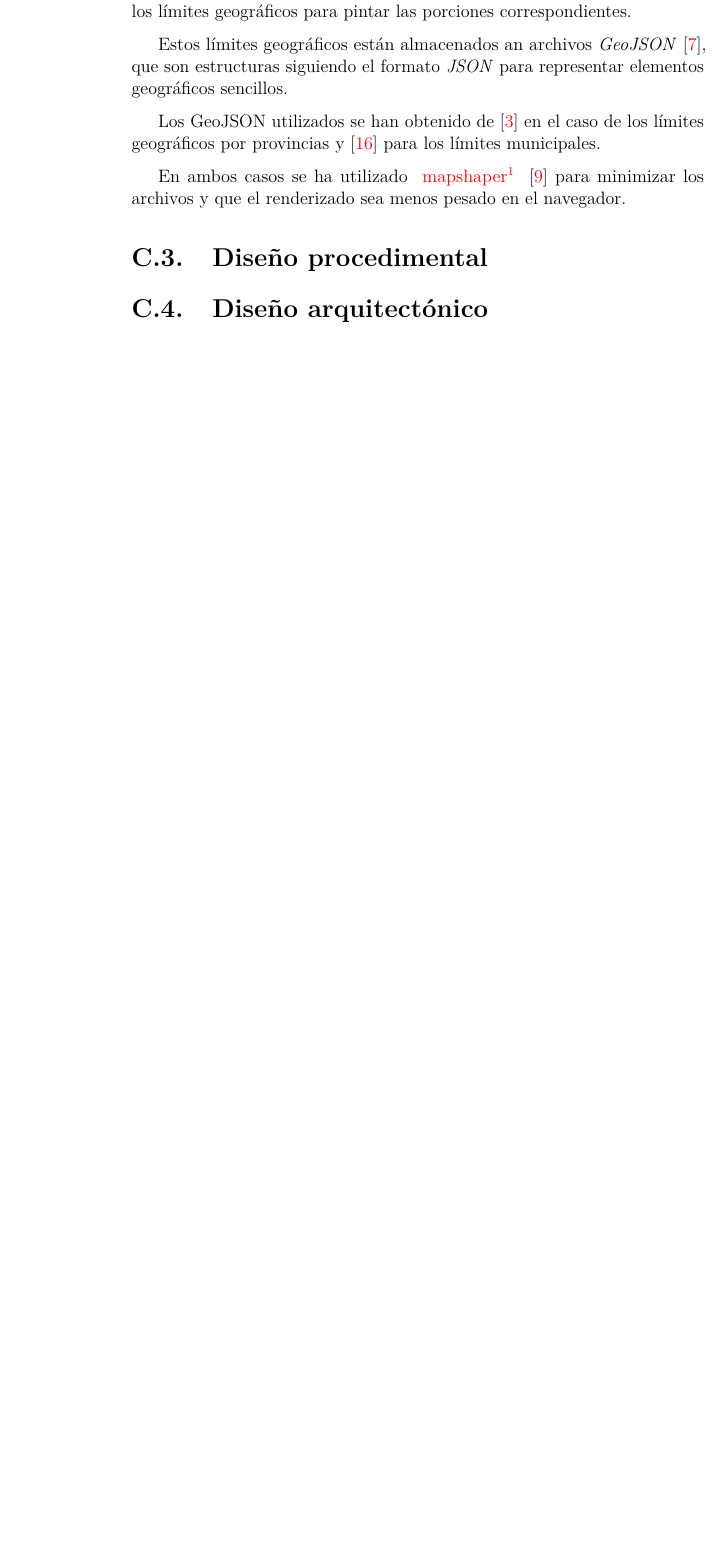
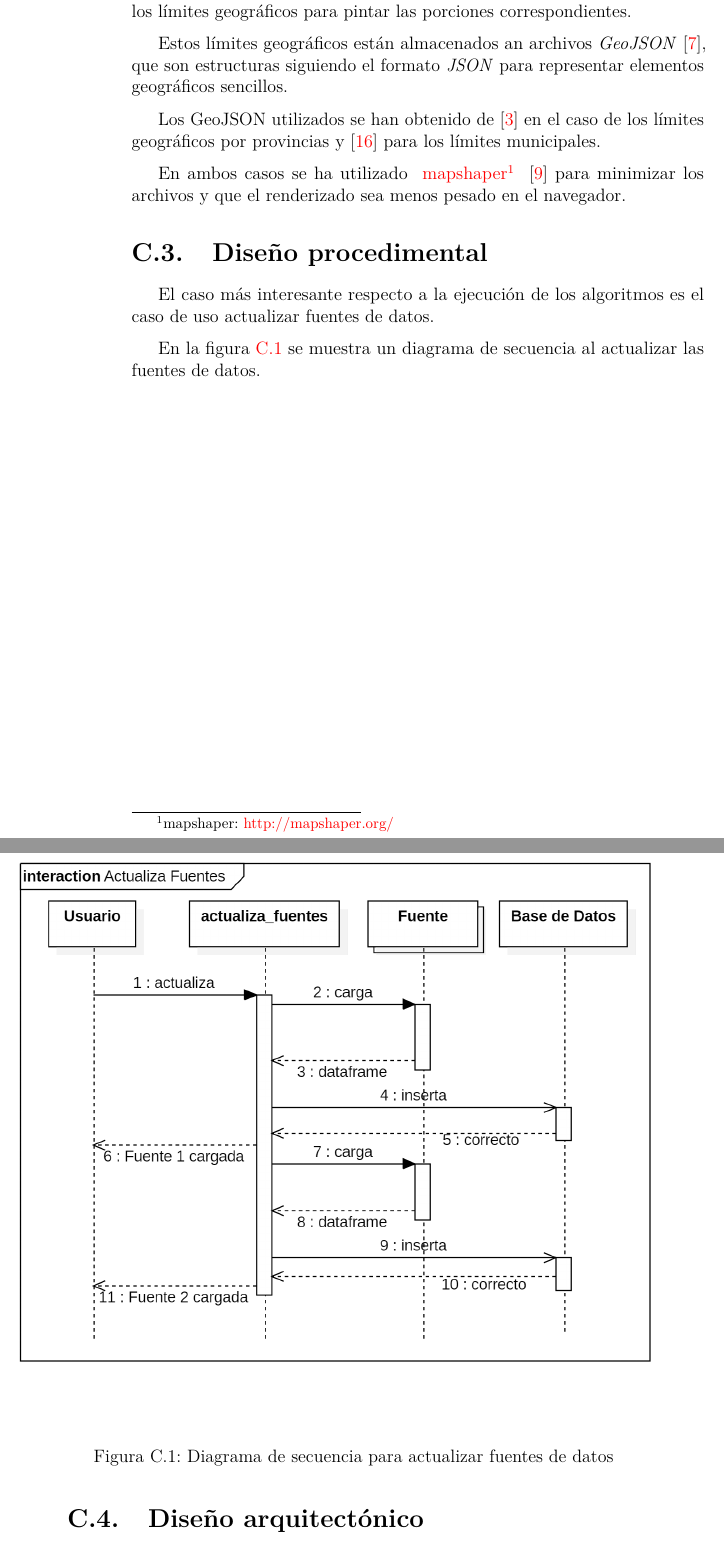
Before and after one commit to dbo1001/TFG-Datos-publicos, a LaTeX book (docs/latex/anexos.tex, which reads docs/latex/tex/C_Diseno.tex): part of page 34 of 66 before the commit and two parts of pages 34 and 35 of 66 after it, the two joined at a grey line, cut so that both start at the same text, the shorter picture padded with empty space. Compiled offline with pdfLaTeX.

Commit message:
Diseño procedimental

```diff
--- a/docs/latex/tex/C_Diseno.tex
+++ b/docs/latex/tex/C_Diseno.tex
@@ -27,6 +27,12 @@ Los GeoJSON utilizados se han obtenido de \cite{misc:limitesmunicipales} en el c
 En ambos casos se ha utilizado \foothref{mapshaper}{http://mapshaper.org/} \cite{misc:mapshaper} para minimizar los archivos y que el renderizado sea menos pesado en el navegador.
 
 \section{Diseño procedimental}
+
+El caso más interesante respecto a la ejecución de los algoritmos es el caso de uso actualizar fuentes de datos.
+
+En la figura \ref{fig:diagramas/secuencia} se muestra un diagrama de secuencia al actualizar las fuentes de datos.
+
+\imagengrande{diagramas/secuencia}{Diagrama de secuencia para actualizar fuentes de datos}
 
 \section{Diseño arquitectónico}
 
```
Also changed, not shown: docs/latex/img/diagramas/secuencia.png (added).
